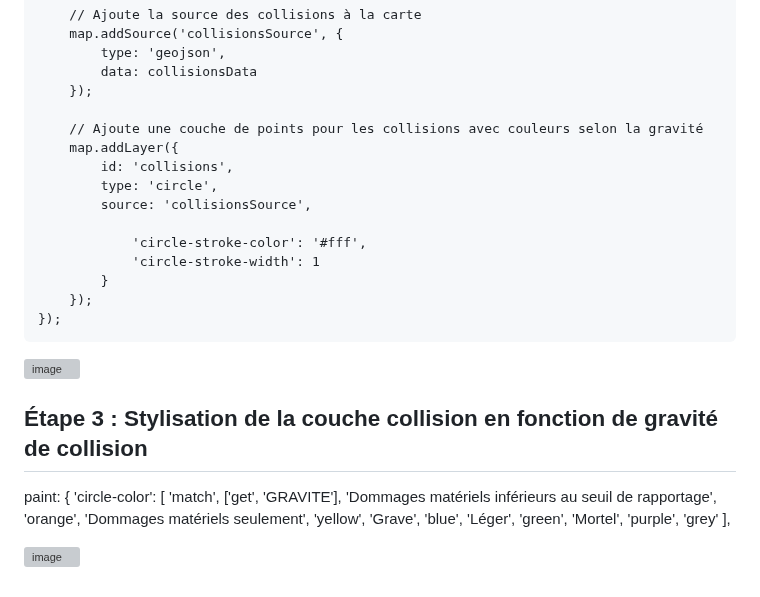
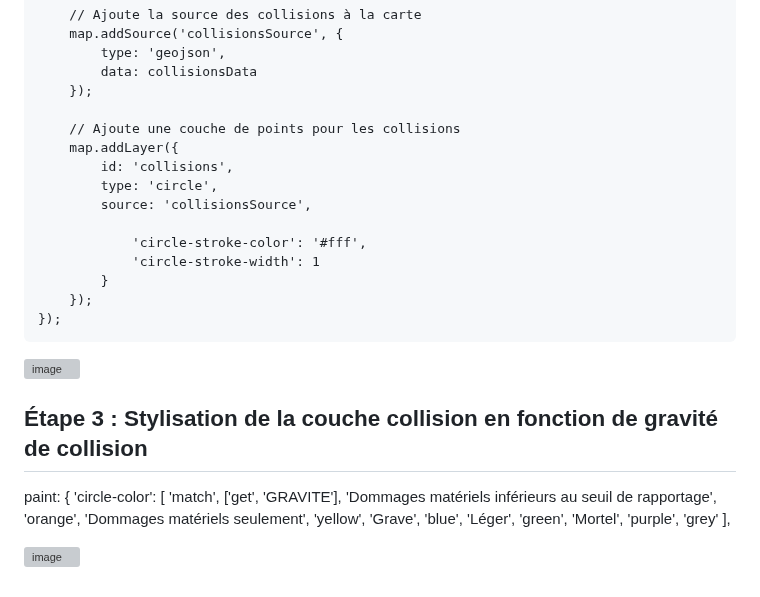
Before and after one commit to UMBD28348904/geo7630h25, a Markdown page: UMBD28348904/TP3/README.md, the part around the change. Drawn GitHub-style; grey boxes are pictures that could not be loaded.

Commit message:
Update README.md
Signed-off-by: UMBD28348904 <umba.dady_dimabanza@courrier.uqam.ca>

```diff
--- a/UMBD28348904/TP3/README.md
+++ b/UMBD28348904/TP3/README.md
@@ -115,7 +115,7 @@ https://donnees.montreal.ca/fr/dataset/cd722e22-376b-4b89-9bc2-7c7ab317ef6b/reso
             data: collisionsData
         });
 
-        // Ajoute une couche de points pour les collisions avec couleurs selon la gravité
+        // Ajoute une couche de points pour les collisions
         map.addLayer({
             id: 'collisions',
             type: 'circle',
@@ -131,6 +131,7 @@ https://donnees.montreal.ca/fr/dataset/cd722e22-376b-4b89-9bc2-7c7ab317ef6b/reso
 
 ## Étape 3 : Stylisation de la couche collision en fonction de gravité de collision
 
+
 paint: {
           'circle-color': [
                 'match',
@@ -143,4 +144,6 @@ paint: {
                     'grey'
                 ],
 
+
+
 ![image](https://github.com/user-attachments/assets/709d16d0-bcda-4283-915b-60cd6d2f32d6)
```
